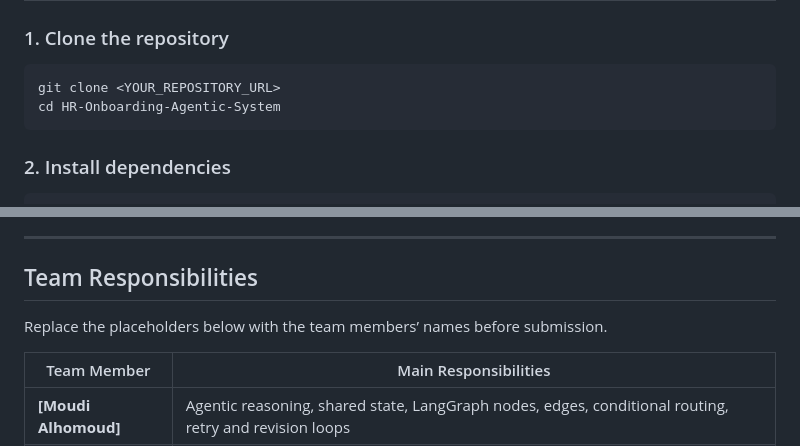
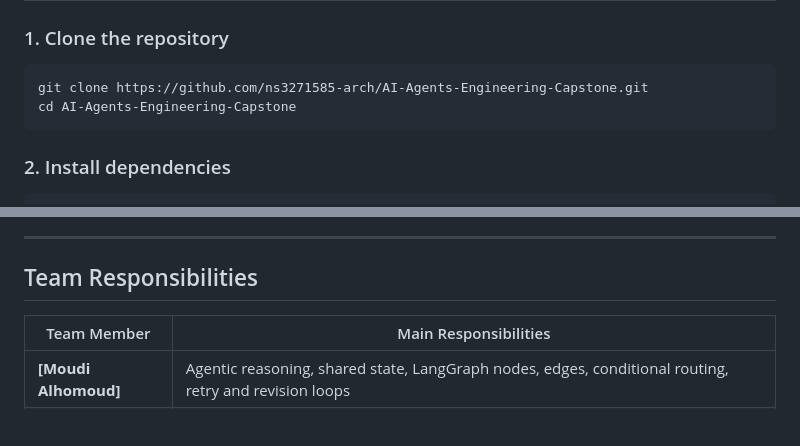
Before and after one commit to ns3271585-arch/AI-Agents-Engineering-Capstone, a Markdown page: README.md, 2 parts joined by grey strips. GitHub-like rendering; blank space fills up the shorter version.

````diff
--- a/README.md
+++ b/README.md
@@ -505,8 +505,8 @@ The executed notebook demonstrates:
 ### 1. Clone the repository
 
 ```bash
-git clone <YOUR_REPOSITORY_URL>
-cd HR-Onboarding-Agentic-System
+git clone https://github.com/ns3271585-arch/AI-Agents-Engineering-Capstone.git
+cd AI-Agents-Engineering-Capstone
 ```
 
 ### 2. Install dependencies
@@ -684,7 +684,6 @@ This project is an educational capstone and uses simulated enterprise services.
 
 ## Team Responsibilities
 
-Replace the placeholders below with the team members’ names before submission.
 
 | Team Member | Main Responsibilities |
 |---|---|
````
